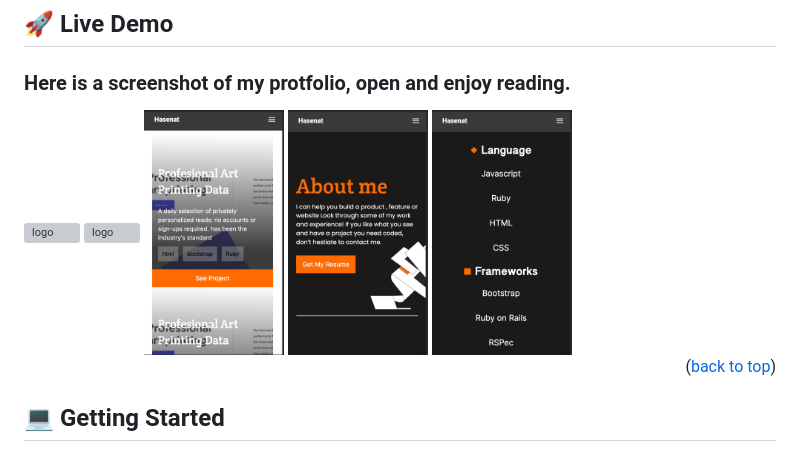
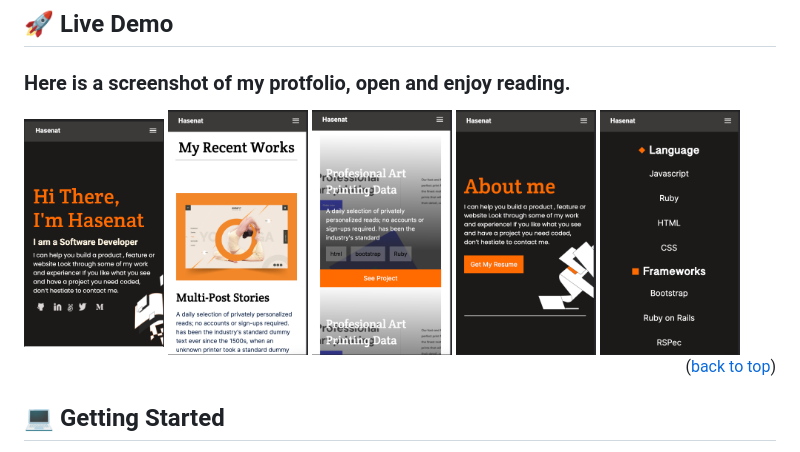
Before and after one commit to hasenat-eqbali/Portfolio-v2, a Markdown page: README.md, the part around the change. Rendered like a GitHub page; grey boxes are pictures that could not be loaded.

```diff
--- a/README.md
+++ b/README.md
@@ -37,8 +37,8 @@
 
 <h3> Here is a screenshot of my protfolio, open and enjoy reading. </h3>
 <div style="margin:auto">
-<img src="images/hi.png" alt="logo" width="140"  height="auto" />
-<img src="images/MyRecentWork.png" alt="logo" width="140"  height="auto" />
+<img src="images/Hi.png" alt="logo" width="140"  height="auto" />
+<img src="images/myRecentWork.png" alt="logo" width="140"  height="auto" />
 <img src="images/projects.png" alt="logo" width="140"  height="auto" />
 <img src="images/aboutme.png" alt="logo" width="140"  height="auto" />
 <img src="images/items.png" alt="logo" width="140"  height="auto" />
```
